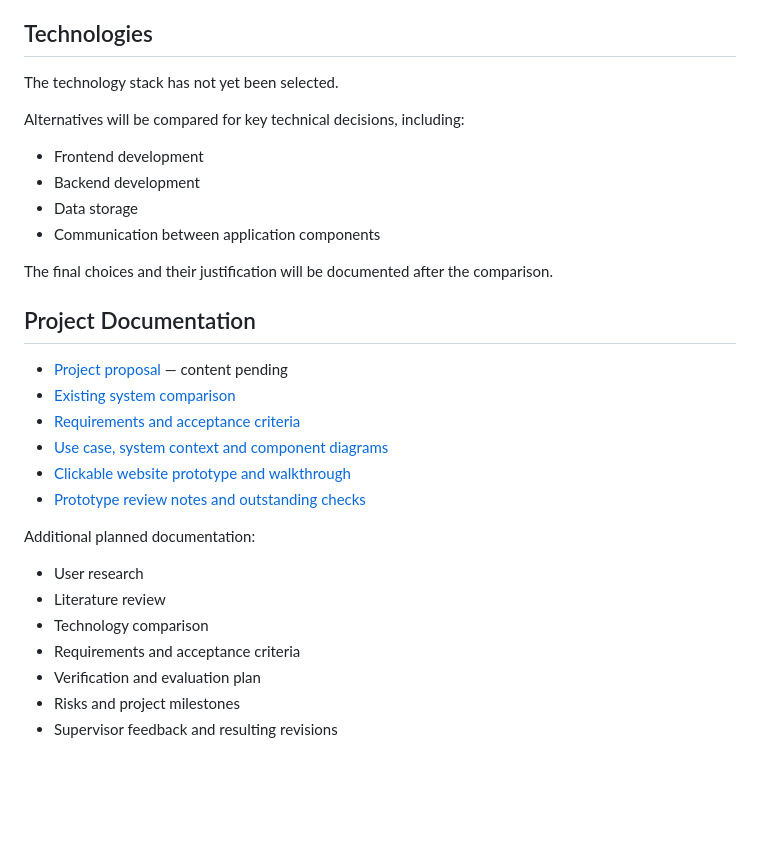
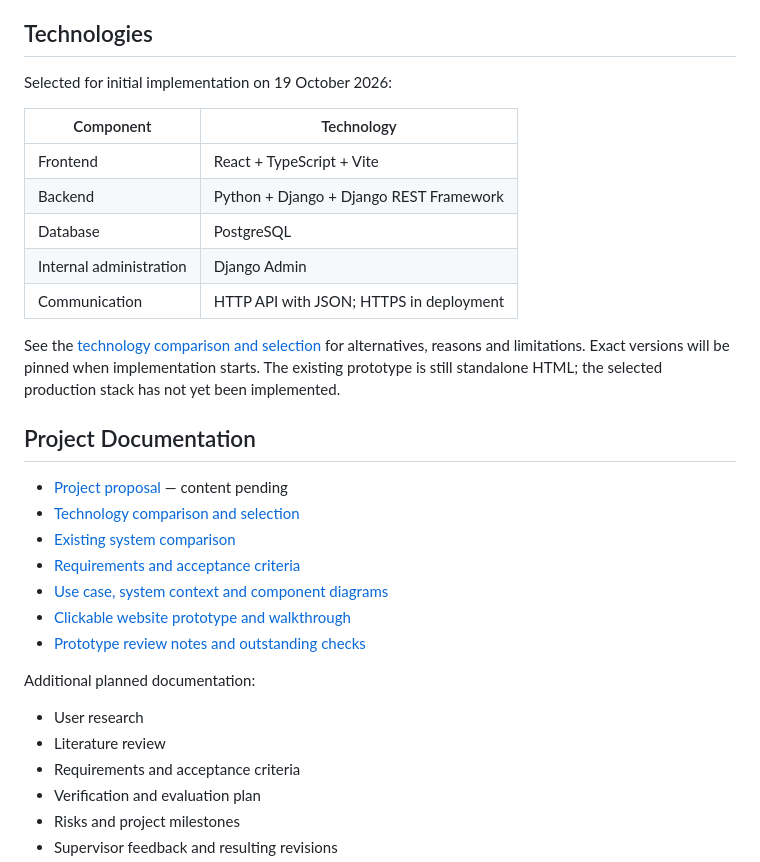
Before and after one commit to dastanalseit/car-repair-platform, a Markdown page: README.md, the part around the change. GitHub-like rendering; blank space fills up the shorter version.

Commit message:
Record selected stack and link technology comparison
Updated technology stack details and added links to documentation.

```diff
--- a/README.md
+++ b/README.md
@@ -105,20 +105,22 @@ The scope, requirements, existing-system comparison, initial diagrams and a clic
 
 ## Technologies
 
-The technology stack has not yet been selected.
+Selected for initial implementation on 19 October 2026:
 
-Alternatives will be compared for key technical decisions, including:
+| Component | Technology |
+|---|---|
+| Frontend | React + TypeScript + Vite |
+| Backend | Python + Django + Django REST Framework |
+| Database | PostgreSQL |
+| Internal administration | Django Admin |
+| Communication | HTTP API with JSON; HTTPS in deployment |
 
-- Frontend development
-- Backend development
-- Data storage
-- Communication between application components
-
-The final choices and their justification will be documented after the comparison.
+See the [technology comparison and selection](docs/technology-comparison.md) for alternatives, reasons and limitations. Exact versions will be pinned when implementation starts. The existing prototype is still standalone HTML; the selected production stack has not yet been implemented.
 
 ## Project Documentation
 
 - [Project proposal](docs/project-proposal.md) — content pending
+- [Technology comparison and selection](docs/technology-comparison.md)
 - [Existing system comparison](docs/existing-system-comparison.md)
 - [Requirements and acceptance criteria](docs/requirements.md)
 - [Use case, system context and component diagrams](docs/diagrams/README.md)
@@ -129,7 +131,6 @@ Additional planned documentation:
 
 - User research
 - Literature review
-- Technology comparison
 - Requirements and acceptance criteria
 - Verification and evaluation plan
 - Risks and project milestones
```
